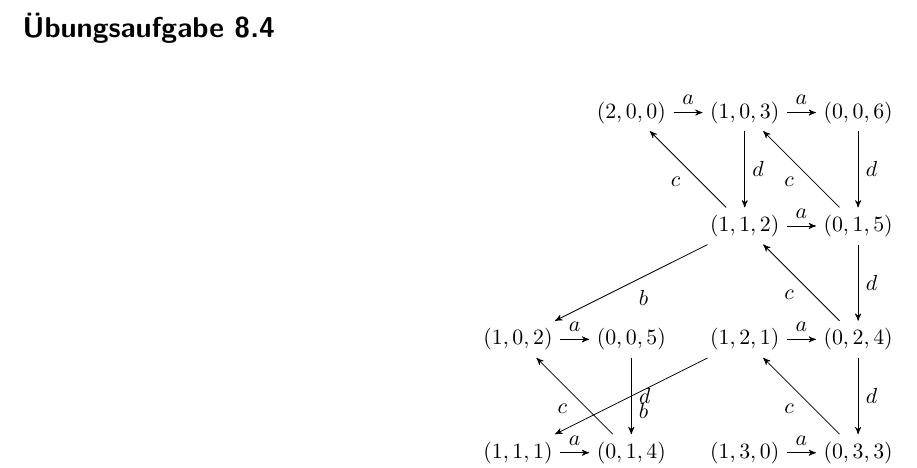
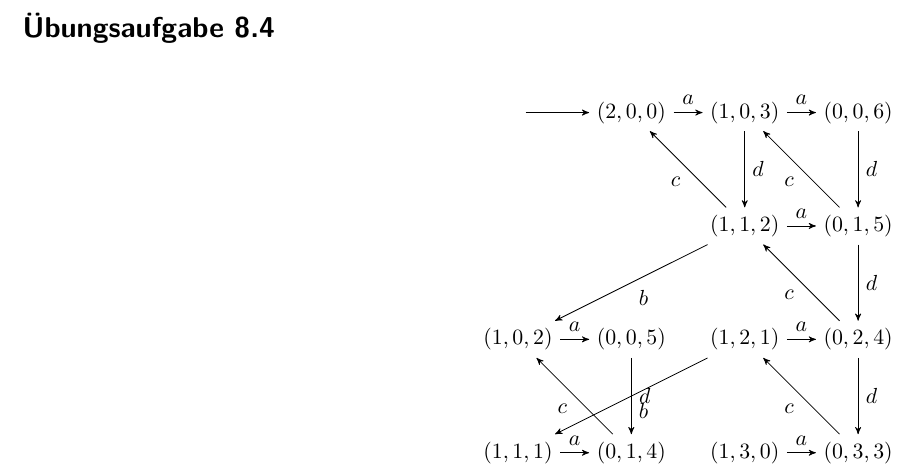
Before and after one commit to lenerd/FGI2, a LaTeX document (blatt_08/blatt_08.tex): part of page 2 of 3, cut so that both start at the same text. Compiled offline with pdfLaTeX.

Commit message:
start of rg

```diff
--- a/blatt_08/blatt_08.tex
+++ b/blatt_08/blatt_08.tex
@@ -149,6 +149,10 @@
         % line h
         \node (bh) at (1,-7) {$(0,1,2)$};
 
+        % start
+        \node (start) at (4,0) {};
+        \draw (start) to (fa);
+
         % a edges
         \draw (fa) to node {$a$} (ga);
         \draw (ga) to node {$a$} (ha);
```
